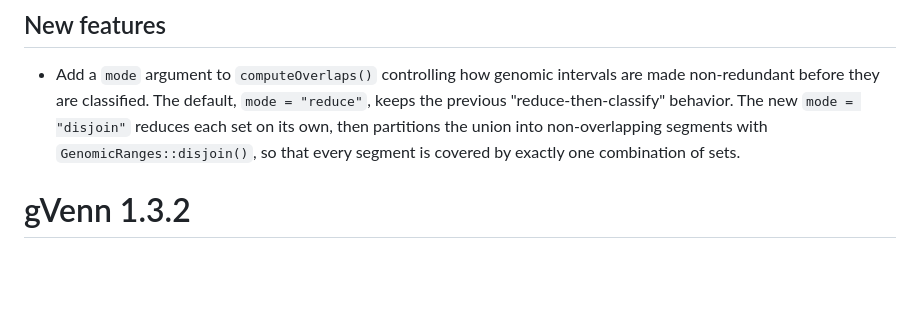
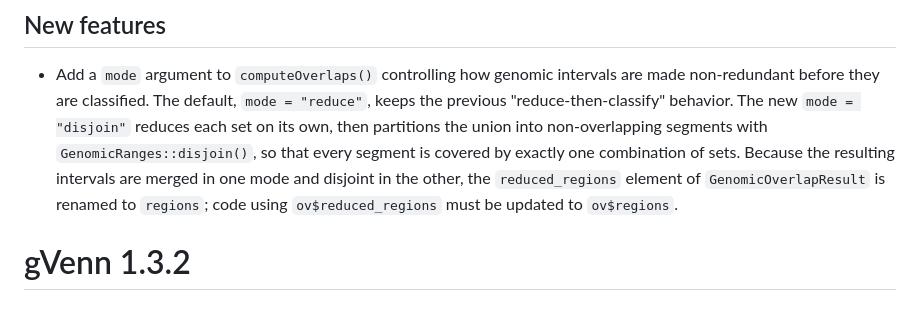
Before and after one commit to ckntav/gVenn, a Markdown page: NEWS.md, the part around the change. Rendered like a GitHub page; blank space fills up the shorter version.

Commit message:
update NEWS

```diff
--- a/NEWS.md
+++ b/NEWS.md
@@ -7,7 +7,10 @@
   `mode = "reduce"`, keeps the previous "reduce-then-classify" behavior.
   The new `mode = "disjoin"` reduces each set on its own, then partitions the
   union into non-overlapping segments with `GenomicRanges::disjoin()`, so that
-  every segment is covered by exactly one combination of sets.
+  every segment is covered by exactly one combination of sets. Because the
+  resulting intervals are merged in one mode and disjoint in the other, the
+  `reduced_regions` element of `GenomicOverlapResult` is renamed to `regions`;
+  code using `ov$reduced_regions` must be updated to `ov$regions`.
 
 # gVenn 1.3.2
 
```
